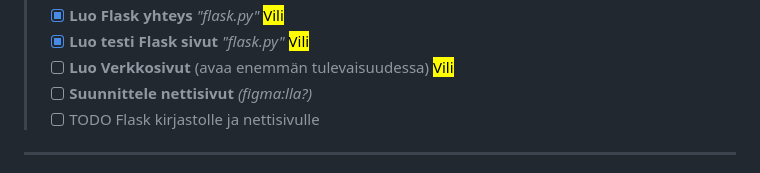
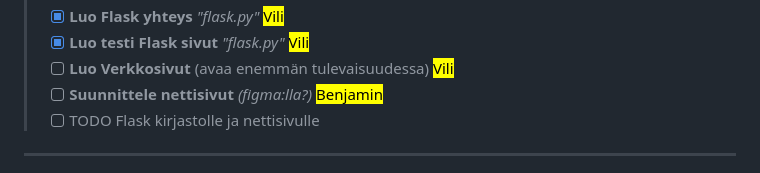
Before and after one commit to BrizzyMC/elokuva-arvostelu, a Markdown page: README.md, the part around the change. Rendered like a GitHub page.

Commit message:
Update README.md
päivitä nimi todo

```diff
--- a/README.md
+++ b/README.md
@@ -101,7 +101,7 @@ Todo:n aikataulutus [täällä](https://docs.google.com/spreadsheets/d/1DR5zW9wF
 > - [X] **Luo Flask yhteys** _"flask.py"_ <mark>Vili</mark>
 > - [X] **Luo testi Flask sivut** _"flask.py"_ <mark>Vili</mark>
 > - [ ] **Luo Verkkosivut** (avaa enemmän tulevaisuudessa) <mark>Vili</mark>
-> - [ ] **Suunnittele nettisivut** _(figma:lla?)_ <mark></mark>
+> - [ ] **Suunnittele nettisivut** _(figma:lla?)_ <mark>Benjamin</mark>
 > - [ ] TODO Flask kirjastolle ja nettisivulle <mark></mark>
 
 ---
```
